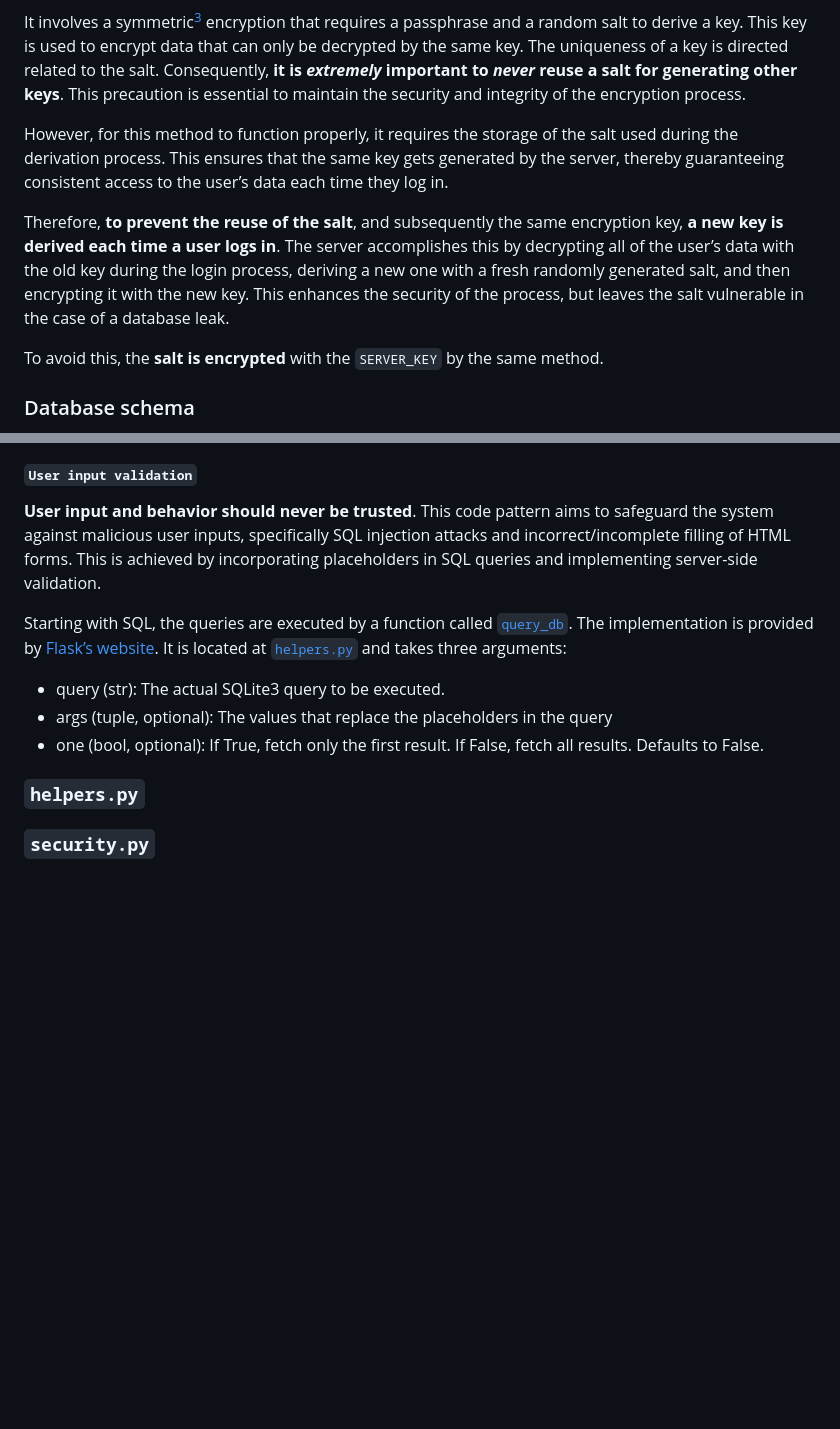
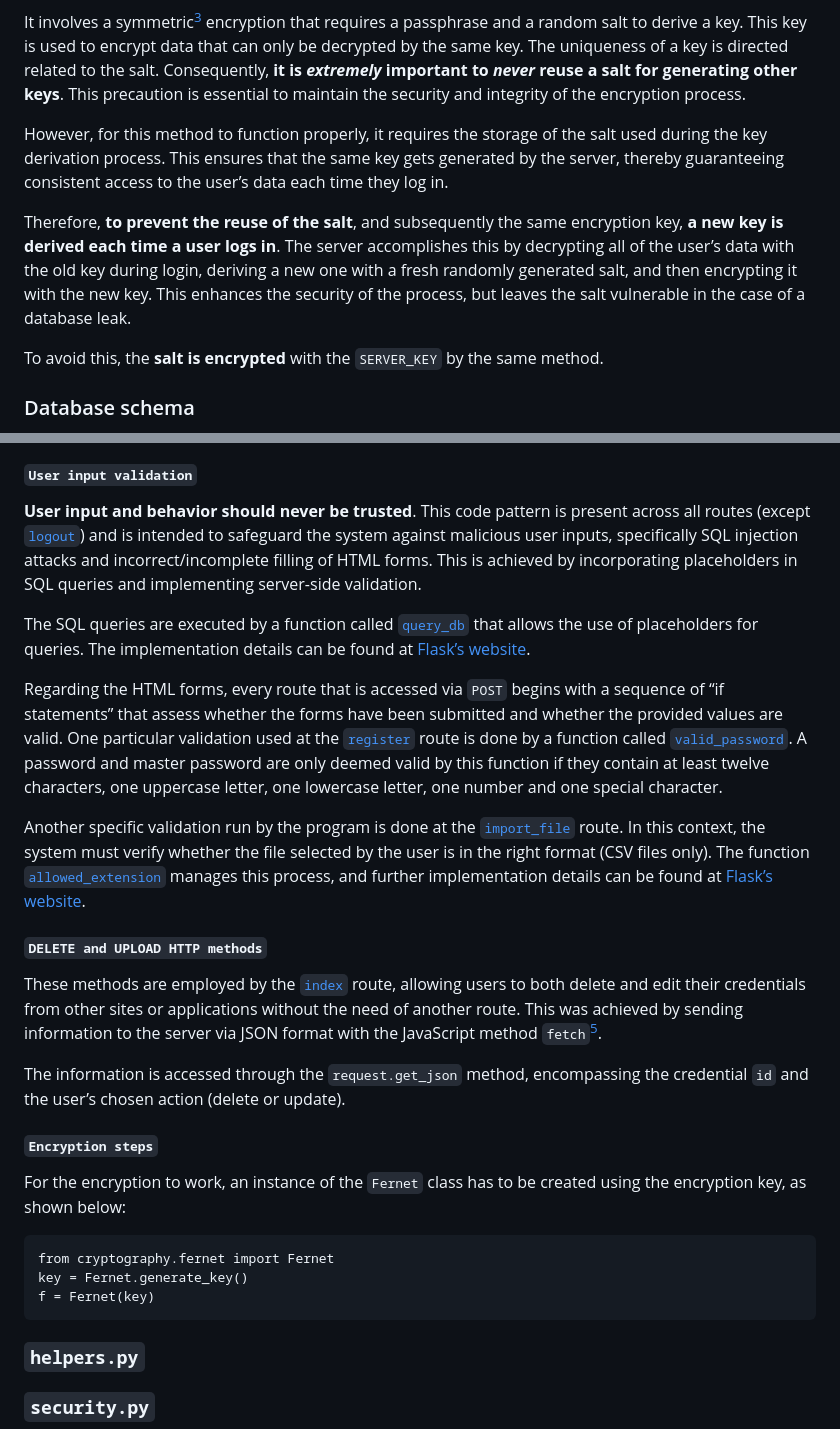
Before and after one commit to abfarias/CS50-Final-Project, a Markdown page: README.md, 2 parts joined by grey strips. Rendered like a GitHub page; blank space fills up the shorter version.

````diff
--- a/README.md
+++ b/README.md
@@ -15,9 +15,9 @@ Regarding user credentials such as domains, usernames and passwords for other si
 
 It involves a symmetric[^3] encryption that requires a passphrase and a random salt to derive a key. This key is used to encrypt data that can only be decrypted by the same key. The uniqueness of a key is directed related to the salt. Consequently, **it is _extremely_ important to _never_ reuse a salt for generating other keys**. This precaution is essential to maintain the security and integrity of the encryption process.
 
-However, for this method to function properly, it requires the storage of the salt used during the derivation process. This ensures that the same key gets generated by the server, thereby guaranteeing consistent access to the user’s data each time they log in.
+However, for this method to function properly, it requires the storage of the salt used during the key derivation process. This ensures that the same key gets generated by the server, thereby guaranteeing consistent access to the user’s data each time they log in.
 
-Therefore, **to prevent the reuse of the salt**, and subsequently the same encryption key, **a new key is derived each time a user logs in**. The server accomplishes this by decrypting all of the user’s data with the old key during the login process, deriving a new one with a fresh randomly generated salt, and then encrypting it with the new key. This enhances the security of the process, but leaves the salt vulnerable in the case of a database leak.
+Therefore, **to prevent the reuse of the salt**, and subsequently the same encryption key, **a new key is derived each time a user logs in**. The server accomplishes this by decrypting all of the user’s data with the old key during login, deriving a new one with a fresh randomly generated salt, and then encrypting it with the new key. This enhances the security of the process, but leaves the salt vulnerable in the case of a database leak.
 
 To avoid this, the **salt is encrypted** with the `SERVER_KEY` by the same method.
 
@@ -43,12 +43,28 @@ The next lines of code refer to the different routes of the application:
 The route names are quite self-explanatory, and some of them share similar code patterns. Instead of providing detailed explanations for each route, I will describe the common patterns they follow while also highlighting any specific features or nuances.
 
 #### `User input validation`
-**User input and behavior should never be trusted**. This code pattern aims to safeguard the system against malicious user inputs, specifically SQL injection attacks and incorrect/incomplete filling of HTML forms. This is achieved by incorporating placeholders in SQL queries and implementing server-side validation.
+**User input and behavior should never be trusted**. This code pattern is present across all routes (except [`logout`](https://github.com/abfarias/CS50-Final-Project/blob/main/app.py#L514)) and is intended to safeguard the system against malicious user inputs, specifically SQL injection attacks and incorrect/incomplete filling of HTML forms. This is achieved by incorporating placeholders in SQL queries and implementing server-side validation.
 
-Starting with SQL, the queries are executed by a function called [`query_db`](https://github.com/abfarias/CS50-Final-Project/blob/main/helpers.py#L25). The implementation is provided by [Flask’s website](https://flask.palletsprojects.com/en/2.3.x/patterns/sqlite3/#:~:text=def%20query_db(query%2C%20args%3D()%2C%20one%3DFalse)%3A). It is located at [`helpers.py`](/helpers.py) and takes three arguments:
-- query (str): The actual SQLite3 query to be executed.
-- args (tuple, optional): The values that replace the placeholders in the query
-- one (bool, optional): If True, fetch only the first result. If False, fetch all results. Defaults to False.
+The SQL queries are executed by a function called [`query_db`](https://github.com/abfarias/CS50-Final-Project/blob/main/helpers.py#L25) that allows the use of placeholders for queries. The implementation details can be found at [Flask’s website](https://flask.palletsprojects.com/en/2.3.x/patterns/sqlite3/#:~:text=def%20query_db(query%2C%20args%3D()%2C%20one%3DFalse)%3A).
+
+Regarding the HTML forms, every route that is accessed via `POST` begins with a sequence of “if statements” that assess whether the forms have been submitted and whether the provided values are valid. One particular validation used at the [`register`](https://github.com/abfarias/CS50-Final-Project/blob/main/app.py#L123) route is done by a function called [`valid_password`](https://github.com/abfarias/CS50-Final-Project/blob/main/helpers.py#L60). A password and master password are only deemed valid by this function if they contain at least twelve characters, one uppercase letter, one lowercase letter, one number and one special character.
+
+Another specific validation run by the program is done at the [`import_file`](https://github.com/abfarias/CS50-Final-Project/blob/main/app.py#L418) route. In this context, the system must verify whether the file selected by the user is in the right format (CSV files only). The function [`allowed_extension`](https://github.com/abfarias/CS50-Final-Project/blob/main/helpers.py#L50) manages this process, and further implementation details can be found at [Flask’s website]( https://flask.palletsprojects.com/en/2.3.x/patterns/fileuploads/#:~:text=def%20allowed_file(filename)%3A).
+
+#### `DELETE and UPLOAD HTTP methods`
+These methods are employed by the [`index`](https://github.com/abfarias/CS50-Final-Project/blob/main/app.py#L34) route, allowing users to both delete and edit their credentials from other sites or applications without the need of another route. This was achieved by sending information to the server via JSON format with the JavaScript method `fetch`[^5].
+
+The information is accessed through the `request.get_json` method, encompassing the credential `id` and the user’s chosen action (delete or update).
+
+#### `Encryption steps`
+For the encryption to work, an instance of the `Fernet` class has to be created using the encryption key, as shown below:
+```
+from cryptography.fernet import Fernet
+key = Fernet.generate_key()
+f = Fernet(key)
+```
+
+
 
 
 ### `helpers.py`
````
Also changed, not shown: other parts of README.md (+1 -0 lines).
